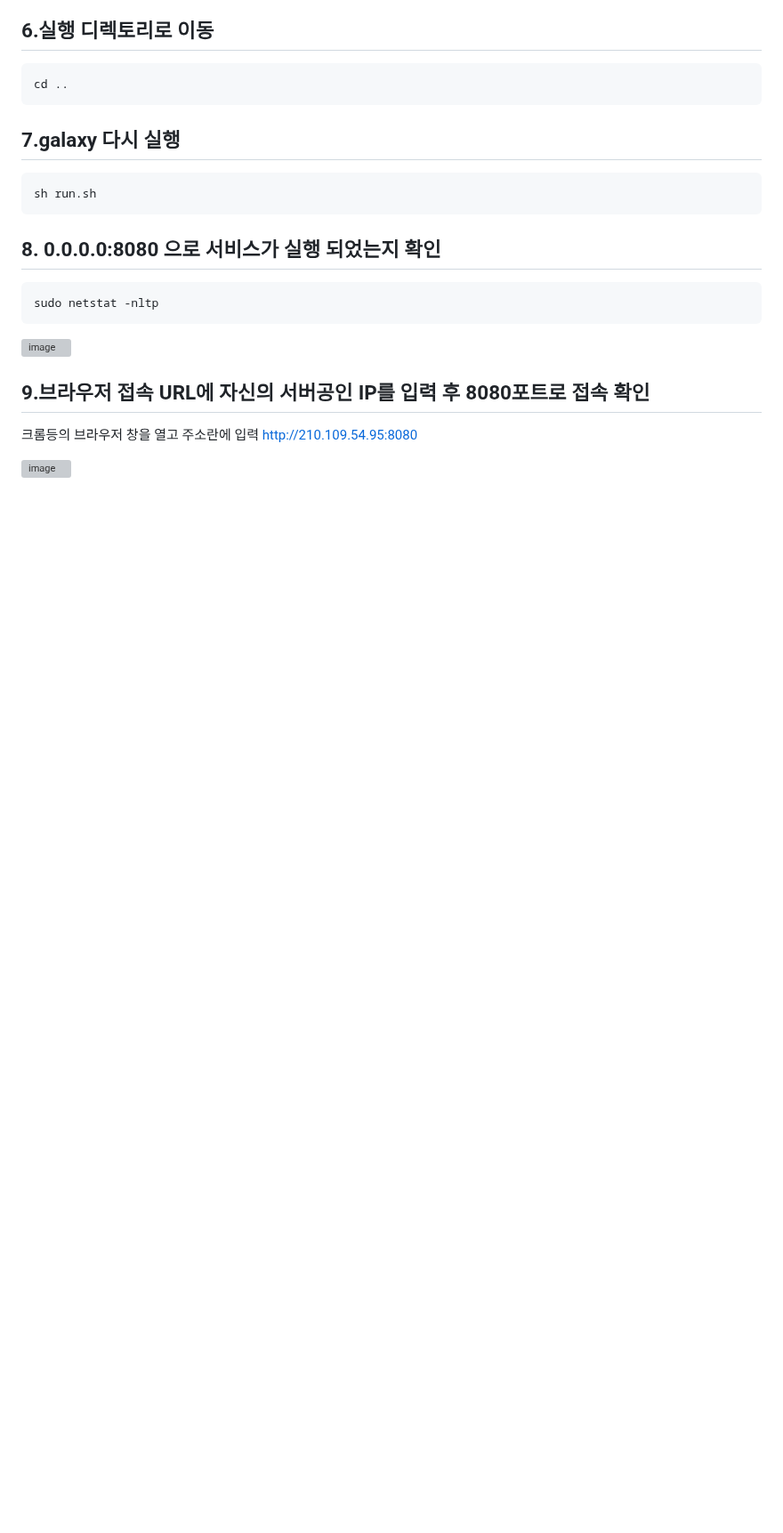
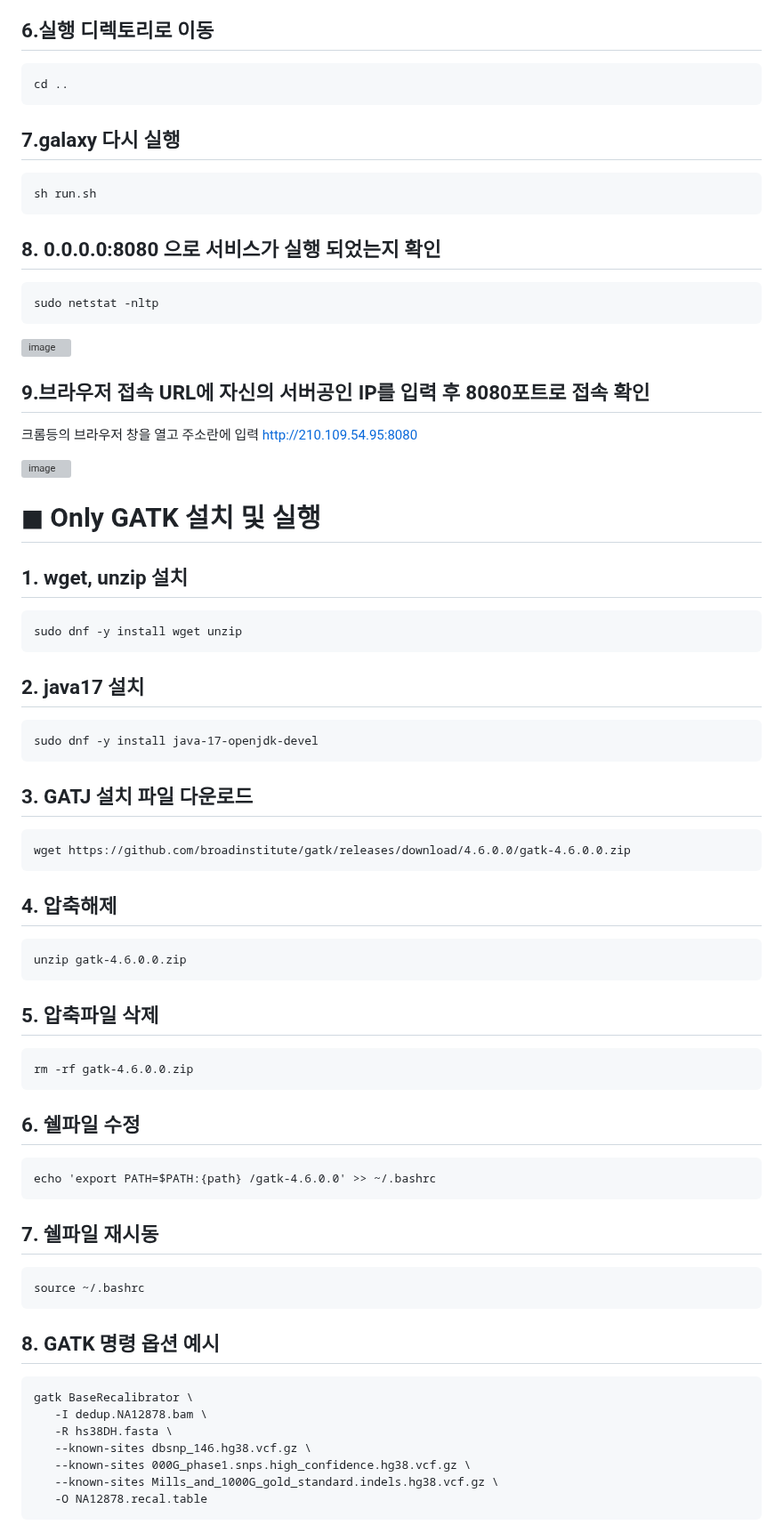
Before and after one commit to yhgong/my-first-blog, a Markdown page: README.md, the part around one of its changes. Shown at 89% size. Rendered like a GitHub page; blank space fills up the shorter version; grey boxes are pictures that could not be loaded.

````diff
--- a/README.md
+++ b/README.md
@@ -1229,3 +1392,52 @@ sudo netstat -nltp
 크롬등의 브라우저 창을 열고 주소란에 입력 http://210.109.54.95:8080
 
 ![image](https://github.com/user-attachments/assets/0e6c827a-337d-4432-bdc4-b01ea62e8490)
+
+
+# ◼︎ Only GATK 설치 및 실행
+
+## 1. wget, unzip 설치
+```
+sudo dnf -y install wget unzip
+```
+
+## 2. java17 설치
+```
+sudo dnf -y install java-17-openjdk-devel
+```
+
+## 3. GATJ 설치 파일 다운로드
+```
+wget https://github.com/broadinstitute/gatk/releases/download/4.6.0.0/gatk-4.6.0.0.zip
+```
+
+## 4. 압축해제
+```
+unzip gatk-4.6.0.0.zip
+```
+
+## 5. 압축파일 삭제
+```
+rm -rf gatk-4.6.0.0.zip
+```
+
+## 6. 쉘파일 수정
+```
+echo 'export PATH=$PATH:{path} /gatk-4.6.0.0' >> ~/.bashrc
+```
+
+## 7. 쉘파일 재시동
+```
+source ~/.bashrc
+```
+
+## 8. GATK 명령 옵션 예시
+```
+gatk BaseRecalibrator \
+   -I dedup.NA12878.bam \
+   -R hs38DH.fasta \
+   --known-sites dbsnp_146.hg38.vcf.gz \
+   --known-sites 000G_phase1.snps.high_confidence.hg38.vcf.gz \
+   --known-sites Mills_and_1000G_gold_standard.indels.hg38.vcf.gz \
+   -O NA12878.recal.table
+```
````
Also changed, not shown: other parts of README.md (+245 -82 lines).
